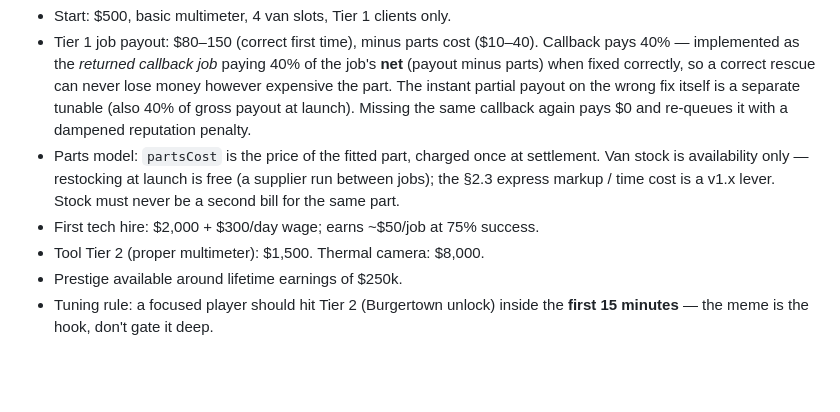
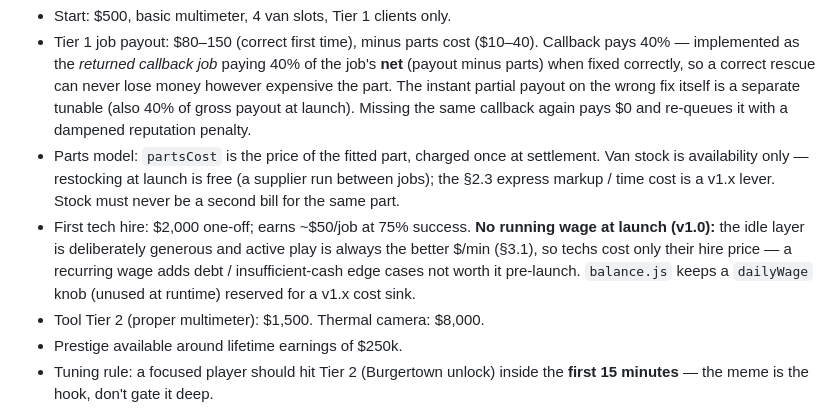
Before and after one commit to tomsteuten/ColdCall, a Markdown page: GDD.md, the part around the change. Rendered like a GitHub page; blank space fills up the shorter version.

```diff
--- a/GDD.md
+++ b/GDD.md
@@ -125,7 +125,7 @@ After correct diagnosis, repair is a quick satisfying interaction (hold-to-tight
 - Start: $500, basic multimeter, 4 van slots, Tier 1 clients only.
 - Tier 1 job payout: $80–150 (correct first time), minus parts cost ($10–40). Callback pays 40% — implemented as the *returned callback job* paying 40% of the job's **net** (payout minus parts) when fixed correctly, so a correct rescue can never lose money however expensive the part. The instant partial payout on the wrong fix itself is a separate tunable (also 40% of gross payout at launch). Missing the same callback again pays $0 and re-queues it with a dampened reputation penalty.
 - Parts model: `partsCost` is the price of the fitted part, charged once at settlement. Van stock is availability only — restocking at launch is free (a supplier run between jobs); the §2.3 express markup / time cost is a v1.x lever. Stock must never be a second bill for the same part.
-- First tech hire: $2,000 + $300/day wage; earns ~$50/job at 75% success.
+- First tech hire: $2,000 one-off; earns ~$50/job at 75% success. **No running wage at launch (v1.0):** the idle layer is deliberately generous and active play is always the better $/min (§3.1), so techs cost only their hire price — a recurring wage adds debt / insufficient-cash edge cases not worth it pre-launch. `balance.js` keeps a `dailyWage` knob (unused at runtime) reserved for a v1.x cost sink.
 - Tool Tier 2 (proper multimeter): $1,500. Thermal camera: $8,000.
 - Prestige available around lifetime earnings of $250k.
 - Tuning rule: a focused player should hit Tier 2 (Burgertown unlock) inside the **first 15 minutes** — the meme is the hook, don't gate it deep.
```
Also changed, not shown: NOTES.md (+5 -8 lines).
